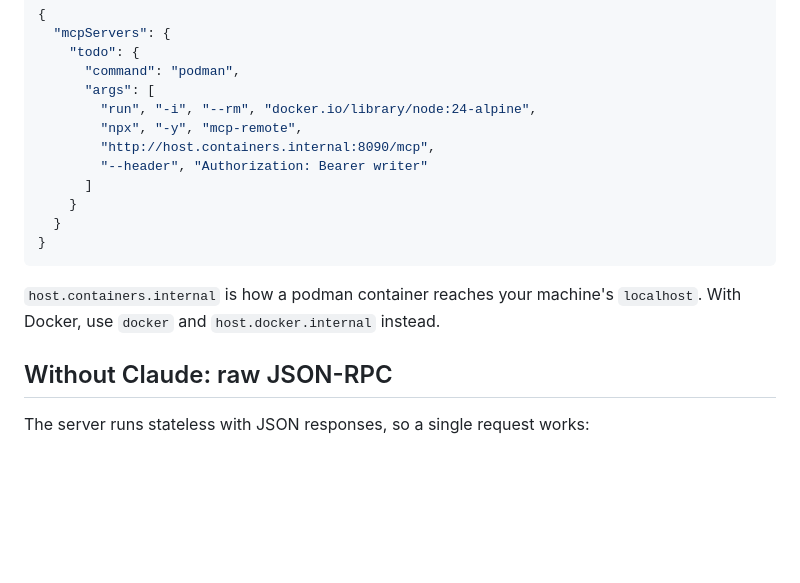
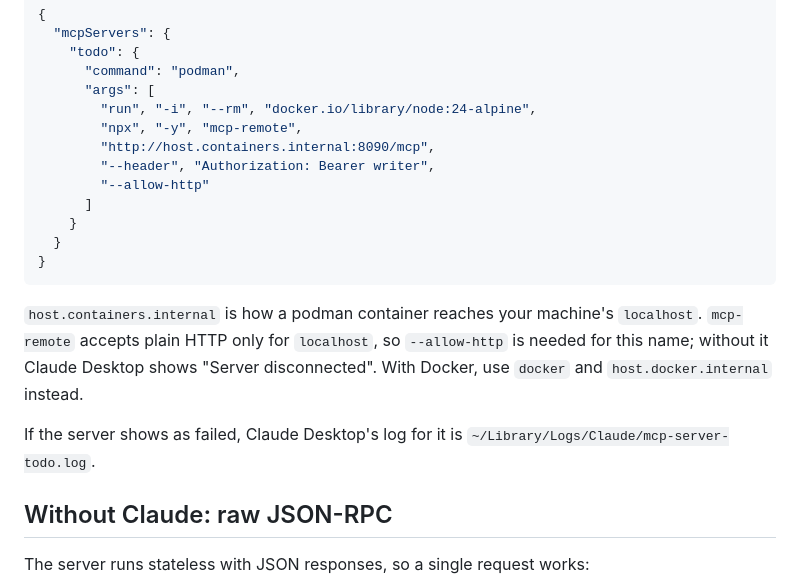
Before and after one commit to raveesh-me/dedo, a Markdown page: examples/todo/MCP.md, the part around the change. GitHub-like rendering; blank space fills up the shorter version.

Commit message:
docs: mcp-remote needs --allow-http for the local todo MCP server
Claude Desktop reported "Server disconnected": mcp-remote refuses plain
HTTP for any host but localhost, and the container reaches the server at
host.containers.internal. Checked with the same handshake Claude Desktop
sends: with the flag, tools/list returns all six tools.

````diff
--- a/examples/todo/MCP.md
+++ b/examples/todo/MCP.md
@@ -48,14 +48,17 @@ Add this to `claude_desktop_config.json` (Settings → Developer → Edit Config
         "run", "-i", "--rm", "docker.io/library/node:24-alpine",
         "npx", "-y", "mcp-remote",
         "http://host.containers.internal:8090/mcp",
-        "--header", "Authorization: Bearer writer"
+        "--header", "Authorization: Bearer writer",
+        "--allow-http"
       ]
     }
   }
 }
 ```
 
-`host.containers.internal` is how a podman container reaches your machine's `localhost`. With Docker, use `docker` and `host.docker.internal` instead.
+`host.containers.internal` is how a podman container reaches your machine's `localhost`. `mcp-remote` accepts plain HTTP only for `localhost`, so `--allow-http` is needed for this name; without it Claude Desktop shows "Server disconnected". With Docker, use `docker` and `host.docker.internal` instead.
+
+If the server shows as failed, Claude Desktop's log for it is `~/Library/Logs/Claude/mcp-server-todo.log`.
 
 ## Without Claude: raw JSON-RPC
 
````
